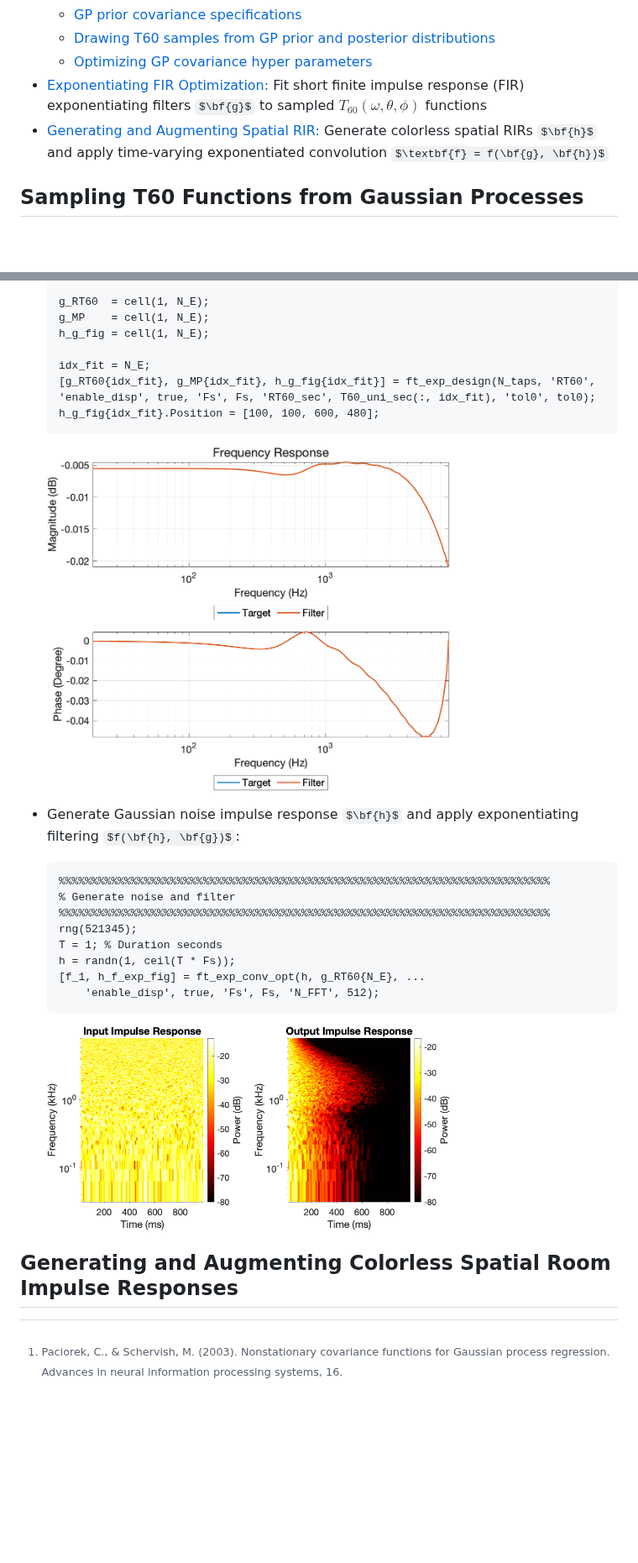
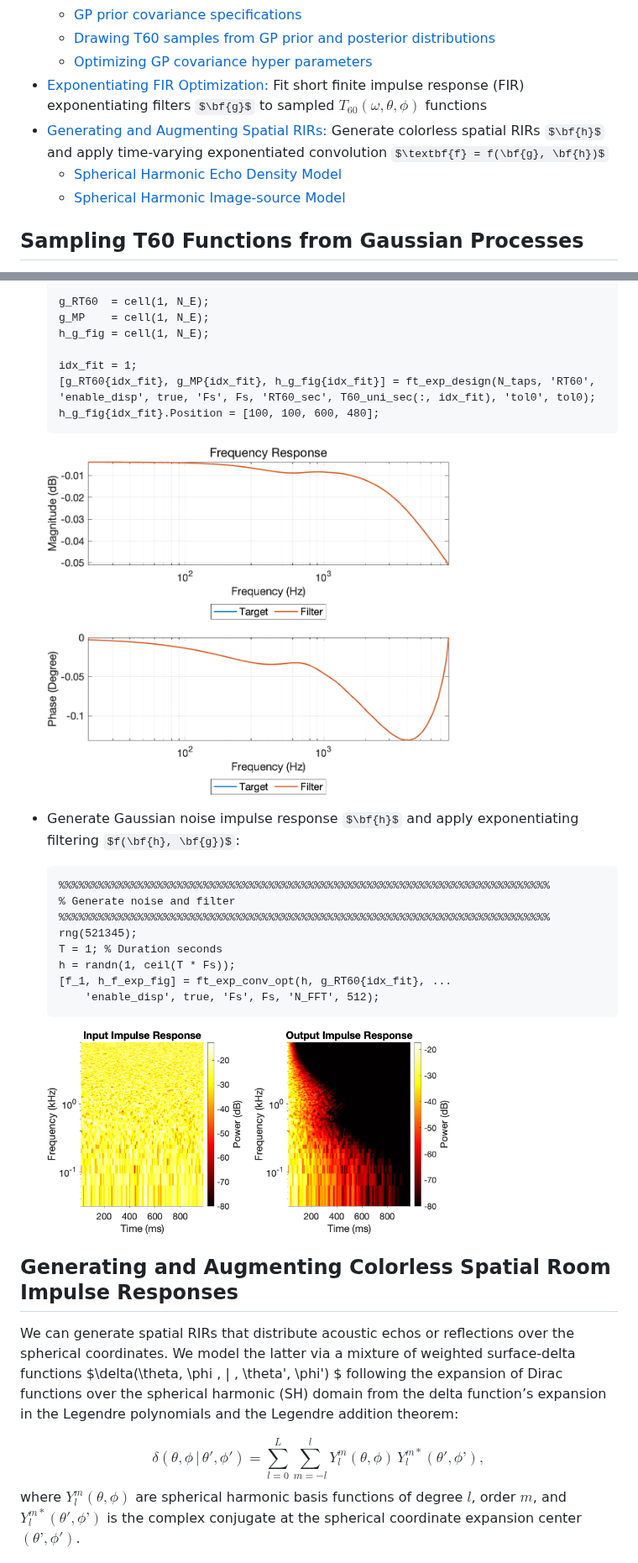
Before and after one commit to yluo1/SH-IRT, a Markdown page: tutorial_t60_aug.md, 2 parts joined by grey strips. Shown at 84% size. GitHub-like rendering; pictures changed too: figs/figs_t60/sample_GP_post_exp_fit_exp_conv.png, figs/figs_t60/sample_GP_post_exp_fit_filter.png; some formulas as TeX source; blank space fills up the shorter version.

Commit message:
added SRIR generation tutorial to markdown

````diff
--- a/tutorial_t60_aug.md
+++ b/tutorial_t60_aug.md
@@ -10,7 +10,9 @@ The high-level steps are as follows:
     * [Drawing T60 samples from GP prior and posterior distributions](#sampling-from-gp-prior-and-posterior-distributions)
     * [Optimizing GP covariance hyper parameters](#optimizing-gaussian-process-covariance-function-hyper-parameters)
 * [Exponentiating FIR Optimization:](#fitting-exponentiating-fir-to-t60-functions) Fit short finite impulse response (FIR) exponentiating filters $\bf{g}$ to sampled $T_{60}(\omega, \theta, \phi)$ functions
-* [Generating and Augmenting Spatial RIR:](#generating-and-augmenting-colorless-spatial-room-impulse-responses) Generate colorless spatial RIRs $\bf{h}$ and apply time-varying exponentiated convolution $\textbf{f} = f(\bf{g}, \bf{h})$
+* [Generating and Augmenting Spatial RIRs:](#generating-and-augmenting-colorless-spatial-room-impulse-responses) Generate colorless spatial RIRs $\bf{h}$ and apply time-varying exponentiated convolution $\textbf{f} = f(\bf{g}, \bf{h})$
+  * [Spherical Harmonic Echo Density Model](#spherical-harmonic-echo-density-profile-model)
+  * [Spherical Harmonic Image-source Model](#spherical-harmonic-image-source-model)
 
 
 ## Sampling T60 Functions from Gaussian Processes
@@ -464,7 +466,7 @@ Let us now combine the GP T60 sampling method from the previous section with our
   g_MP    = cell(1, N_E);
   h_g_fig = cell(1, N_E);
 
-  idx_fit = N_E;
+  idx_fit = 1;
   [g_RT60{idx_fit}, g_MP{idx_fit}, h_g_fig{idx_fit}] = ft_exp_design(N_taps, 'RT60',  'enable_disp', true, 'Fs', Fs, 'RT60_sec', T60_uni_sec(:, idx_fit), 'tol0', tol0);
   h_g_fig{idx_fit}.Position = [100, 100, 600, 480];
   ```
@@ -478,13 +480,17 @@ Let us now combine the GP T60 sampling method from the previous section with our
   rng(521345);
   T = 1; % Duration seconds
   h = randn(1, ceil(T * Fs));
-  [f_1, h_f_exp_fig] = ft_exp_conv_opt(h, g_RT60{N_E}, ...
+  [f_1, h_f_exp_fig] = ft_exp_conv_opt(h, g_RT60{idx_fit}, ...
       'enable_disp', true, 'Fs', Fs, 'N_FFT', 512);
   ```
     <img src="./figs/figs_t60/sample_GP_post_exp_fit_exp_conv.png" alt="Exponentiated filtered white-noise" width="480"/>
 
 ## Generating and Augmenting Colorless Spatial Room Impulse Responses
 
+We can generate spatial RIRs that distribute acoustic echos or reflections over the spherical coordinates. We model the latter via a mixture of weighted surface-delta functions $\delta(\theta, \phi \, | \, \theta', \phi') $ following the expansion of Dirac functions over the spherical harmonic (SH) domain from the delta function’s expansion in the Legendre polynomials and the Legendre addition theorem:
 
-[^PACIOREK_NS]: Paciorek, C., & Schervish, M. (2003). Nonstationary covariance functions for Gaussian process regression. Advances in neural information processing systems, 16.
+$$
+\delta(\theta, \phi \, | \, \theta', \phi') = \sum_{l=0}^{L} \sum_{m=-l}^l Y_l^m (\theta, \phi) \, Y_l^{m*} (\theta', \phi’),
+$$
+where $Y_l^m(\theta, \phi)$ are spherical harmonic basis functions of degree $l$, order $m$, and $Y_l^{m*}(\theta', \phi’)$ is the complex conjugate at the spherical coordinate expansion center $(\theta’,\phi')$.
 
````
Also changed, not shown: other parts of tutorial_t60_aug.md (+63 -3 lines), figs/figs_t60/rand_pp_pdf.png (added), figs/figs_t60/rand_pp_pdf_exp.png (added), figs/figs_t60/rand_pp_pdf_lin.png (added), 7 other files.
